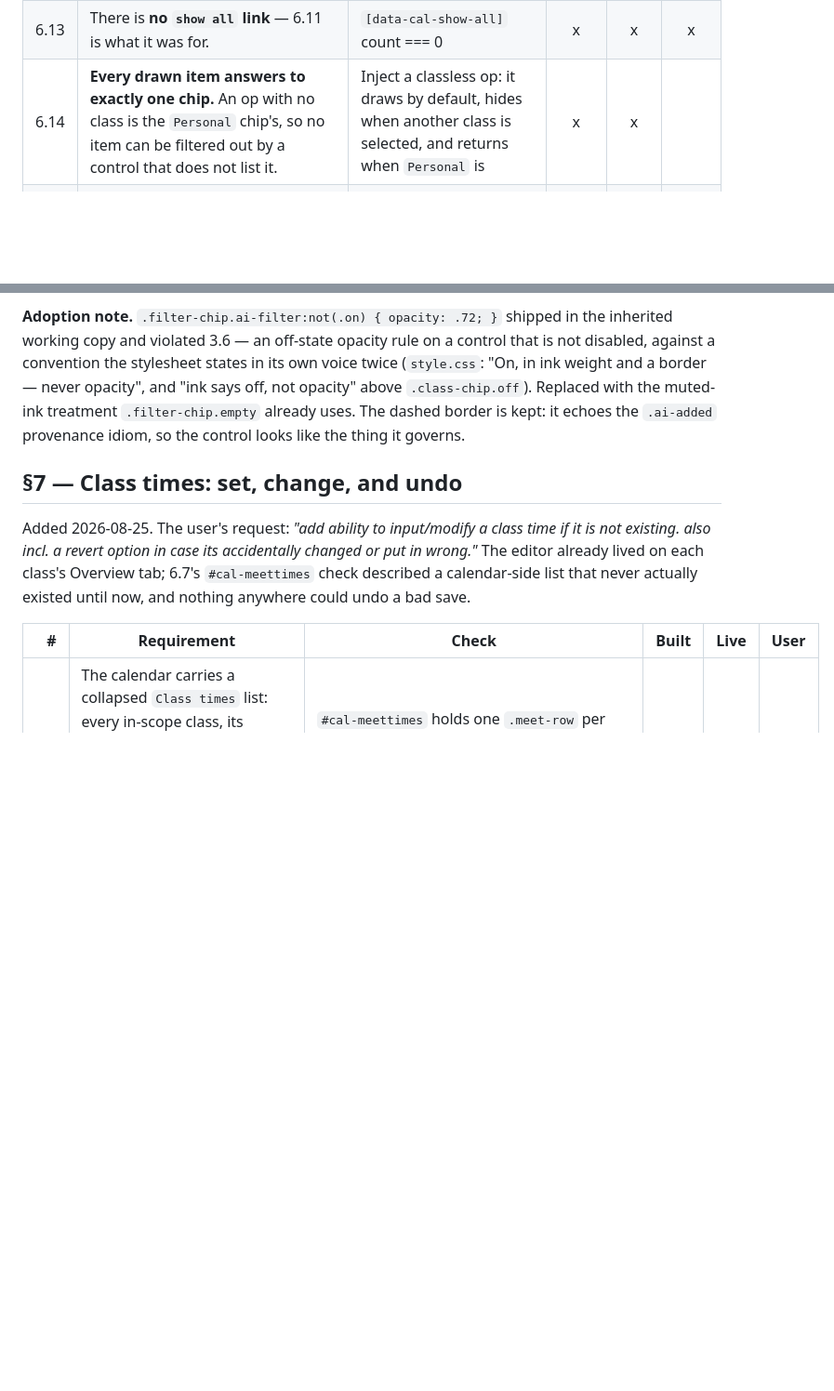
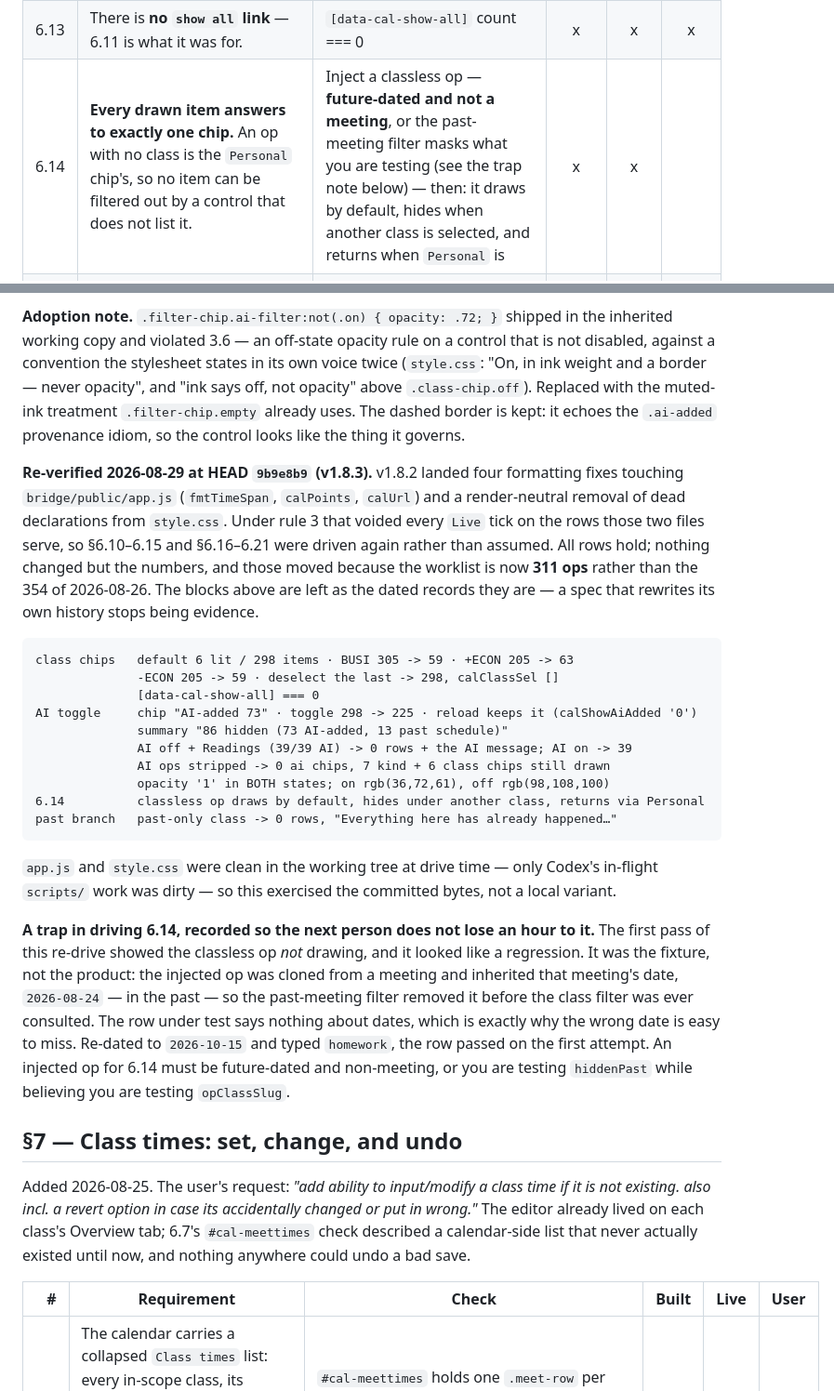
Before and after one commit to dsclapp6/canvasync, a Markdown page: canvas-sync/CALENDAR-SPEC.md, 2 parts joined by grey strips. Shown at 93% size. Drawn GitHub-style; blank space fills up the shorter version.

Commit message:
Record v1.8.2 re-verification and the 6.14 fixture trap
Spec bookkeeping (canvasync-d8): rule-3 re-drive after the formatting
fixes — all rows hold at HEAD 9b9e8b9, dated 08-26 blocks left as
records with a re-verification note appended; 6.14's check line now
warns that the injected op must be future-dated and non-meeting, or
the past filter masks what the drive is testing.

Co-Authored-By: Claude Opus 5 <noreply@anthropic.com>

````diff
--- a/canvas-sync/CALENDAR-SPEC.md
+++ b/canvas-sync/CALENDAR-SPEC.md
@@ -399,7 +399,7 @@ not — and only one of them could empty the calendar. Both are now the same pur
 | 6.11 | Selecting one or more draws **only those** classes. Clicking the only selected chip goes back to everything. | The §6-style sequence below | x | x | x |
 | 6.12 | **No sequence of clicks can select no classes.** | Exhaustive sweep over all 2⁷ selections × 7 chips in `cal-plan.test.js`, asserting at least one class always shows | x | x | x |
 | 6.13 | There is **no `show all` link** — 6.11 is what it was for. | `[data-cal-show-all]` count === 0 | x | x | x |
-| 6.14 | **Every drawn item answers to exactly one chip.** An op with no class is the `Personal` chip's, so no item can be filtered out by a control that does not list it. | Inject a classless op: it draws by default, hides when another class is selected, and returns when `Personal` is | x | x | |
+| 6.14 | **Every drawn item answers to exactly one chip.** An op with no class is the `Personal` chip's, so no item can be filtered out by a control that does not list it. | Inject a classless op — **future-dated and not a meeting**, or the past-meeting filter masks what you are testing (see the trap note below) — then: it draws by default, hides when another class is selected, and returns when `Personal` is | x | x | |
 | 6.15 | **A click resolves against the chips on screen, not a stored superset.** A slug the chips no longer offer is pruned out of both the drawn selection and the click transition, so it cannot survive a "deselect the last one" as an invisible residue. | Store `['busi-305','a-class-that-graduated']`: one chip draws selected, and clicking it returns to all six with `calClassSel` === `[]` | x | x | |
 
 **Measured live 2026-08-26**, on a fixture bridge (`:3849`) over the six real
@@ -538,6 +538,44 @@ and "ink says off, not opacity" above `.class-chip.off`). Replaced with the
 muted-ink treatment `.filter-chip.empty` already uses. The dashed border is
 kept: it echoes the `.ai-added` provenance idiom, so the control looks like the
 thing it governs.
+
+**Re-verified 2026-08-29 at HEAD `9b9e8b9` (v1.8.3).** v1.8.2 landed four
+formatting fixes touching `bridge/public/app.js` (`fmtTimeSpan`, `calPoints`,
+`calUrl`) and a render-neutral removal of dead declarations from `style.css`.
+Under rule 3 that voided every `Live` tick on the rows those two files serve, so
+§6.10–6.15 and §6.16–6.21 were driven again rather than assumed. All rows hold;
+nothing changed but the numbers, and those moved because the worklist is now
+**311 ops** rather than the 354 of 2026-08-26. The blocks above are left as the
+dated records they are — a spec that rewrites its own history stops being
+evidence.
+
+```
+class chips   default 6 lit / 298 items · BUSI 305 -> 59 · +ECON 205 -> 63
+              -ECON 205 -> 59 · deselect the last -> 298, calClassSel []
+              [data-cal-show-all] === 0
+AI toggle     chip "AI-added 73" · toggle 298 -> 225 · reload keeps it (calShowAiAdded '0')
+              summary "86 hidden (73 AI-added, 13 past schedule)"
+              AI off + Readings (39/39 AI) -> 0 rows + the AI message; AI on -> 39
+              AI ops stripped -> 0 ai chips, 7 kind + 6 class chips still drawn
+              opacity '1' in BOTH states; on rgb(36,72,61), off rgb(98,108,100)
+6.14          classless op draws by default, hides under another class, returns via Personal
+past branch   past-only class -> 0 rows, "Everything here has already happened…"
+```
+
+`app.js` and `style.css` were clean in the working tree at drive time — only
+Codex's in-flight `scripts/` work was dirty — so this exercised the committed
+bytes, not a local variant.
+
+**A trap in driving 6.14, recorded so the next person does not lose an hour to
+it.** The first pass of this re-drive showed the classless op *not* drawing, and
+it looked like a regression. It was the fixture, not the product: the injected op
+was cloned from a meeting and inherited that meeting's date, `2026-08-24` — in
+the past — so the past-meeting filter removed it before the class filter was ever
+consulted. The row under test says nothing about dates, which is exactly why the
+wrong date is easy to miss. Re-dated to `2026-10-15` and typed `homework`, the
+row passed on the first attempt. An injected op for 6.14 must be future-dated and
+non-meeting, or you are testing `hiddenPast` while believing you are testing
+`opClassSlug`.
 
 ## §7 — Class times: set, change, and undo
 
````
